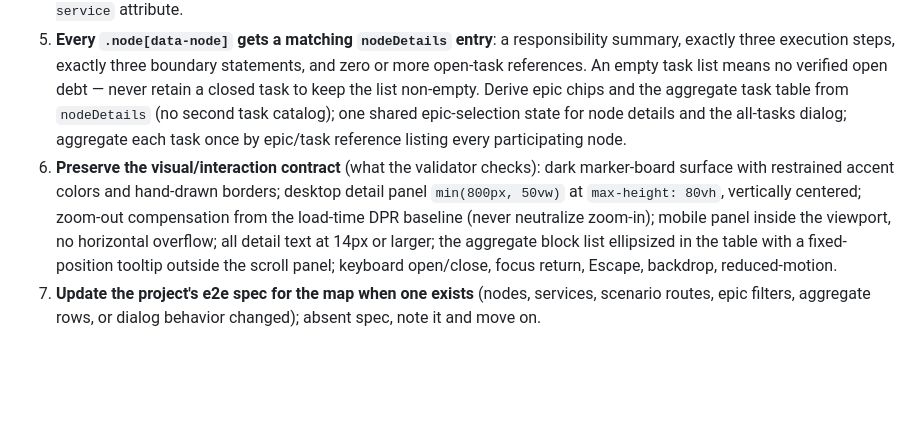
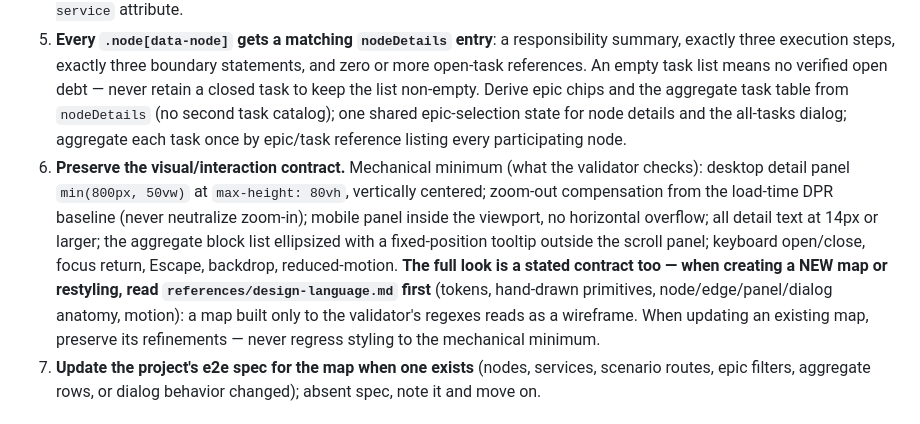
Before and after one commit to rnrn/op, a Markdown page: skills/runtime-map-updater/SKILL.md, the part around the change. Rendered like a GitHub page; blank space fills up the shorter version.

Commit message:
feat(runtime-map-updater): design language as a stated contract (references/design-language.md)
Why: the first fresh-map run satisfied all 14 validator regexes yet read as a
wireframe — the origin artifact's polish lived only in cognitron's hand-refined
HTML, unstated anywhere (the F-V lesson applied to visuals).

- references/design-language.md: tokens (palette/fonts), hand-drawn primitives
  (irregular radii, tilts, offset hard shadows, marker stripes, dashed rules),
  per-component anatomy (page/board/tape, nodes, edges w/ shadow-twins + halo
  labels, scenario bar+notes, detail panel: kicker/marker h2/step counters/
  3-col boundary grid/priority pills, epic chips, all-tasks table, tooltip),
  motion incl. reduced-motion, mobile sheet; ends with the machine-checked
  minimum and 'passing the validator alone does NOT make the artifact done'
- SKILL.md step 6: read-trigger to the design ref for new maps/restyles; never
  regress an existing map's styling to the mechanical minimum
- crateon-bundle-runtime-map.html rebuilt to the full language as proof:
  own validator green (12 nodes / EVAL-7 single open chip), corpus 26+20 0/0,
  triggers 74/74 + 60/60, dist + both hosts byte-identical

```diff
--- a/skills/runtime-map-updater/SKILL.md
+++ b/skills/runtime-map-updater/SKILL.md
@@ -31,7 +31,7 @@ and commits belong to the user or the `baby-commit`/`dry-commit` skills.
 3. **Only open tasks reach node panels.** The unit heading is the canonical status; `PLANNED`, `IN_PROGRESS`, `WATCH`, and `BLOCKED` stay visible; closed tokens (`DONE`, `PROVEN`, `CLOSED`, `CANCELLED`, `verified`, `dropped`, and their project-local equivalents) must be absent from `nodeDetails`. Search the whole epic for duplicate decisions before changing a status.
 4. **Keep the diagram readable by responsibility grouping.** Primary request/flow path in one horizontal lane; direct dependencies under the stage that calls them; an edge only for a causal runtime flow (shared platform blocks do not get arrows to every consumer); the return/feedback stream routed through one perimeter lane instead of crossing the main path. When the project declares a component catalog, every catalog entry appears exactly once via a `data-service` attribute.
 5. **Every `.node[data-node]` gets a matching `nodeDetails` entry**: a responsibility summary, exactly three execution steps, exactly three boundary statements, and zero or more open-task references. An empty task list means no verified open debt — never retain a closed task to keep the list non-empty. Derive epic chips and the aggregate task table from `nodeDetails` (no second task catalog); one shared epic-selection state for node details and the all-tasks dialog; aggregate each task once by epic/task reference listing every participating node.
-6. **Preserve the visual/interaction contract** (what the validator checks): dark marker-board surface with restrained accent colors and hand-drawn borders; desktop detail panel `min(800px, 50vw)` at `max-height: 80vh`, vertically centered; zoom-out compensation from the load-time DPR baseline (never neutralize zoom-in); mobile panel inside the viewport, no horizontal overflow; all detail text at 14px or larger; the aggregate block list ellipsized in the table with a fixed-position tooltip outside the scroll panel; keyboard open/close, focus return, Escape, backdrop, reduced-motion.
+6. **Preserve the visual/interaction contract.** Mechanical minimum (what the validator checks): desktop detail panel `min(800px, 50vw)` at `max-height: 80vh`, vertically centered; zoom-out compensation from the load-time DPR baseline (never neutralize zoom-in); mobile panel inside the viewport, no horizontal overflow; all detail text at 14px or larger; the aggregate block list ellipsized with a fixed-position tooltip outside the scroll panel; keyboard open/close, focus return, Escape, backdrop, reduced-motion. **The full look is a stated contract too — when creating a NEW map or restyling, read `references/design-language.md` first** (tokens, hand-drawn primitives, node/edge/panel/dialog anatomy, motion): a map built only to the validator's regexes reads as a wireframe. When updating an existing map, preserve its refinements — never regress styling to the mechanical minimum.
 7. **Update the project's e2e spec for the map when one exists** (nodes, services, scenario routes, epic filters, aggregate rows, or dialog behavior changed); absent spec, note it and move on.
 
 ## Validation
```
Also changed, not shown: CHANGELOG.md (+1 -0 lines), 1 other file.
